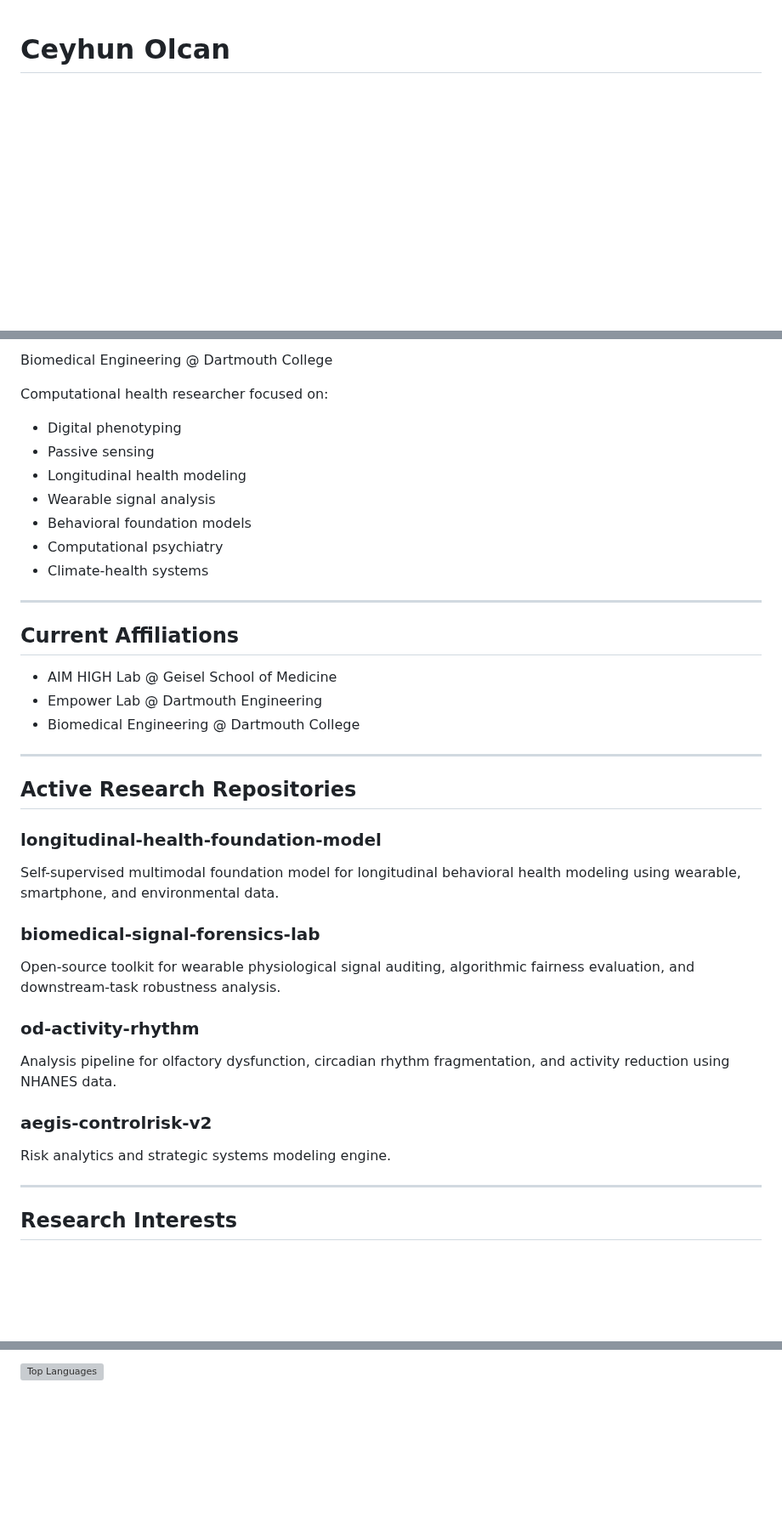
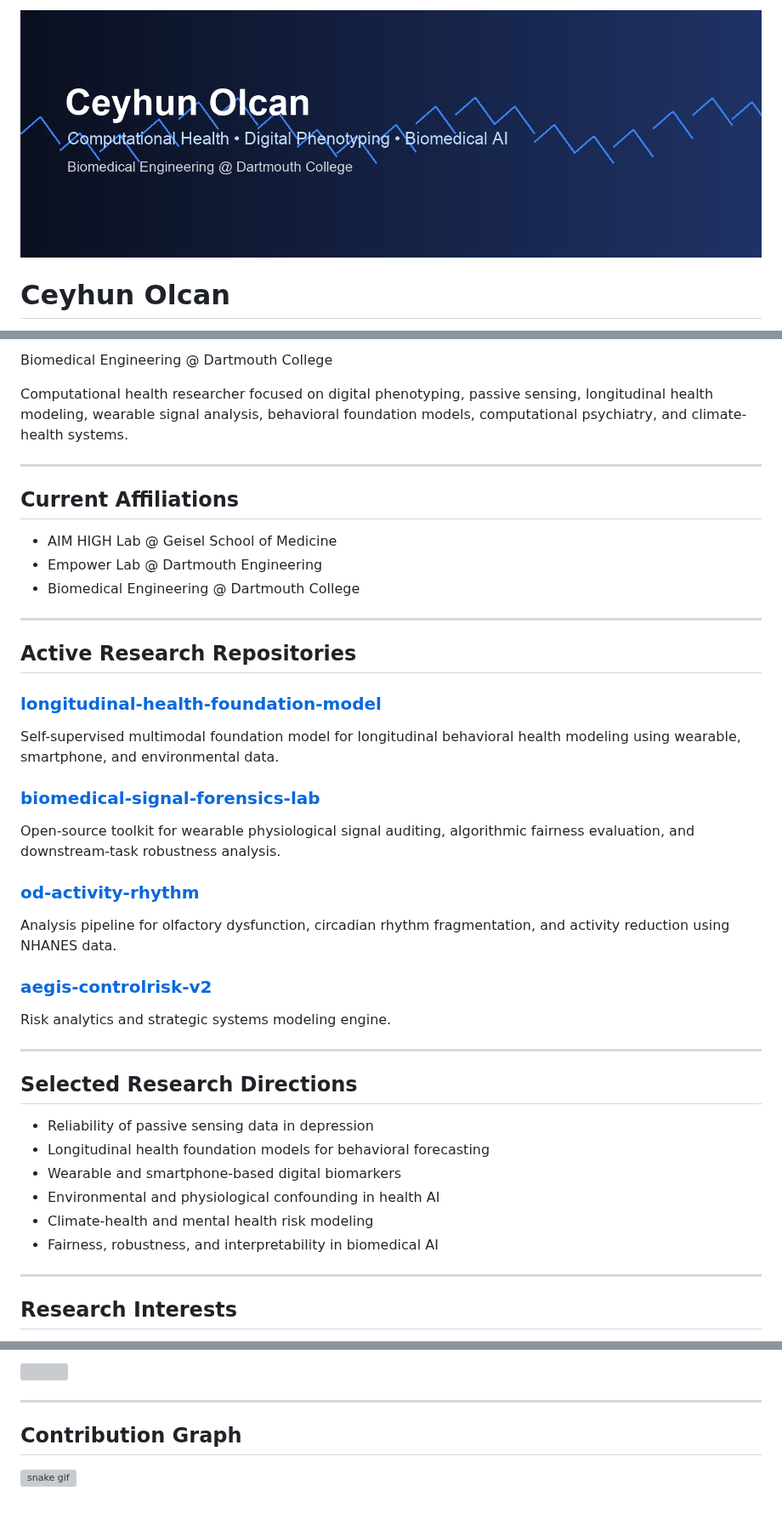
Before and after one commit to ceyhunolcan/ceyhunolcan, a Markdown page: README.md, 3 parts joined by grey strips. Shown at 85% size. Drawn GitHub-style; pictures changed too: assets/banner.png (added); blank space fills up the shorter version; grey boxes are pictures that could not be loaded.

Commit message:
Polish GitHub profile with banner stats and contribution snake

```diff
--- a/README.md
+++ b/README.md
@@ -1 +1,3 @@
+![Ceyhun Olcan Banner](assets/banner.png)
+
 # Ceyhun Olcan
@@ -2,14 +8,7 @@
 
 Biomedical Engineering @ Dartmouth College
 
-Computational health researcher focused on:
-- Digital phenotyping
-- Passive sensing
-- Longitudinal health modeling
-- Wearable signal analysis
-- Behavioral foundation models
-- Computational psychiatry
-- Climate-health systems
+Computational health researcher focused on digital phenotyping, passive sensing, longitudinal health modeling, wearable signal analysis, behavioral foundation models, computational psychiatry, and climate-health systems.
 
 ---
 
@@ -23,17 +22,32 @@ Computational health researcher focused on:
 
 ## Active Research Repositories
 
-### longitudinal-health-foundation-model
+### [longitudinal-health-foundation-model](https://github.com/ceyhunolcan/longitudinal-health-foundation-model)
+
 Self-supervised multimodal foundation model for longitudinal behavioral health modeling using wearable, smartphone, and environmental data.
 
-### biomedical-signal-forensics-lab
+### [biomedical-signal-forensics-lab](https://github.com/ceyhunolcan/biomedical-signal-forensics-lab)
+
 Open-source toolkit for wearable physiological signal auditing, algorithmic fairness evaluation, and downstream-task robustness analysis.
 
-### od-activity-rhythm
+### [od-activity-rhythm](https://github.com/ceyhunolcan/od-activity-rhythm)
+
 Analysis pipeline for olfactory dysfunction, circadian rhythm fragmentation, and activity reduction using NHANES data.
 
-### aegis-controlrisk-v2
+### [aegis-controlrisk-v2](https://github.com/ceyhunolcan/aegis-controlrisk-v2)
+
 Risk analytics and strategic systems modeling engine.
+
+---
+
+## Selected Research Directions
+
+- Reliability of passive sensing data in depression
+- Longitudinal health foundation models for behavioral forecasting
+- Wearable and smartphone-based digital biomarkers
+- Environmental and physiological confounding in health AI
+- Climate-health and mental health risk modeling
+- Fairness, robustness, and interpretability in biomedical AI
 
 ---
 
@@ -81,2 +98,8 @@ Risk analytics and strategic systems modeling engine.
 
-![Top Languages](https://github-readme-stats.vercel.app/api/top-langs/?username=ceyhunolcan&layout=compact)
+![](https://github-readme-stats.vercel.app/api/top-langs/?username=ceyhunolcan&layout=compact&hide_border=true)
+
+---
+
+## Contribution Graph
+
+![snake gif](https://github.com/ceyhunolcan/ceyhunolcan/blob/output/github-contribution-grid-snake.svg)
```
Also changed, not shown: other parts of README.md (+8 -1 lines), 1 other file.
